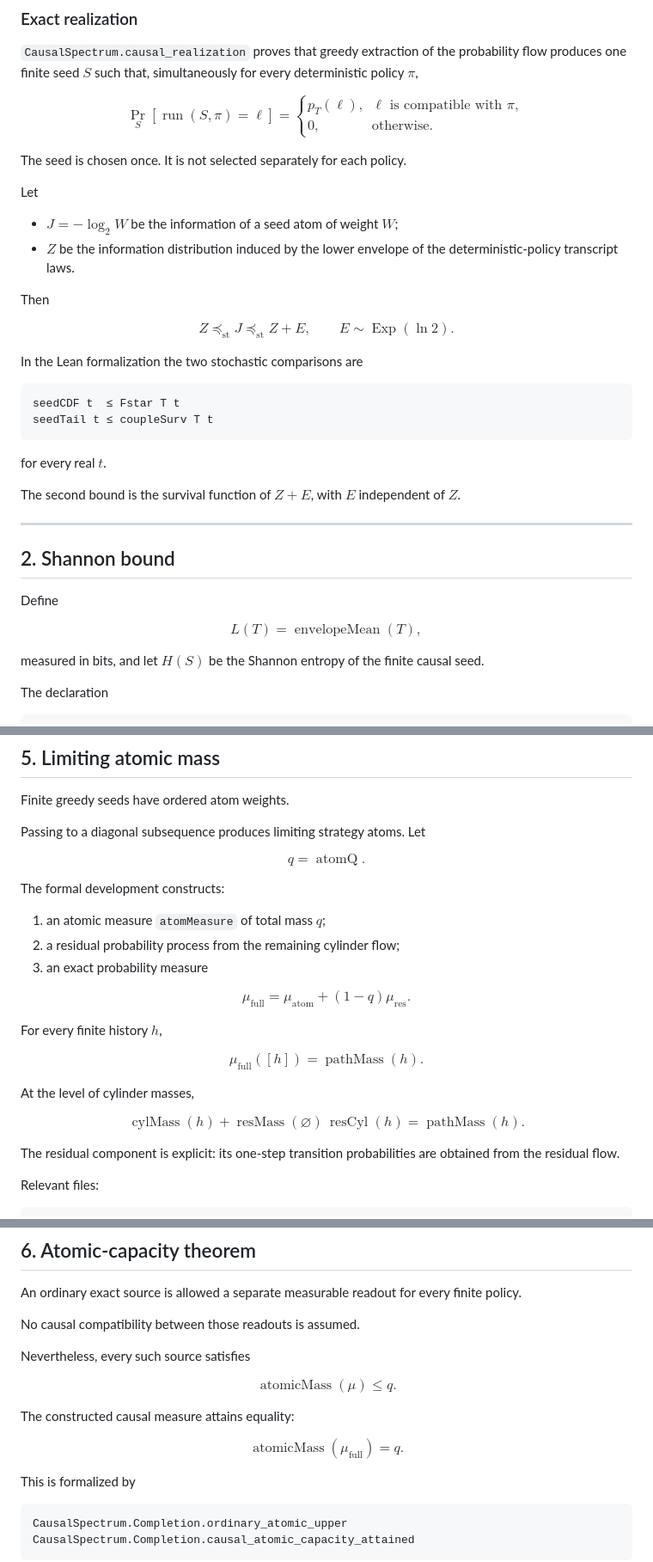
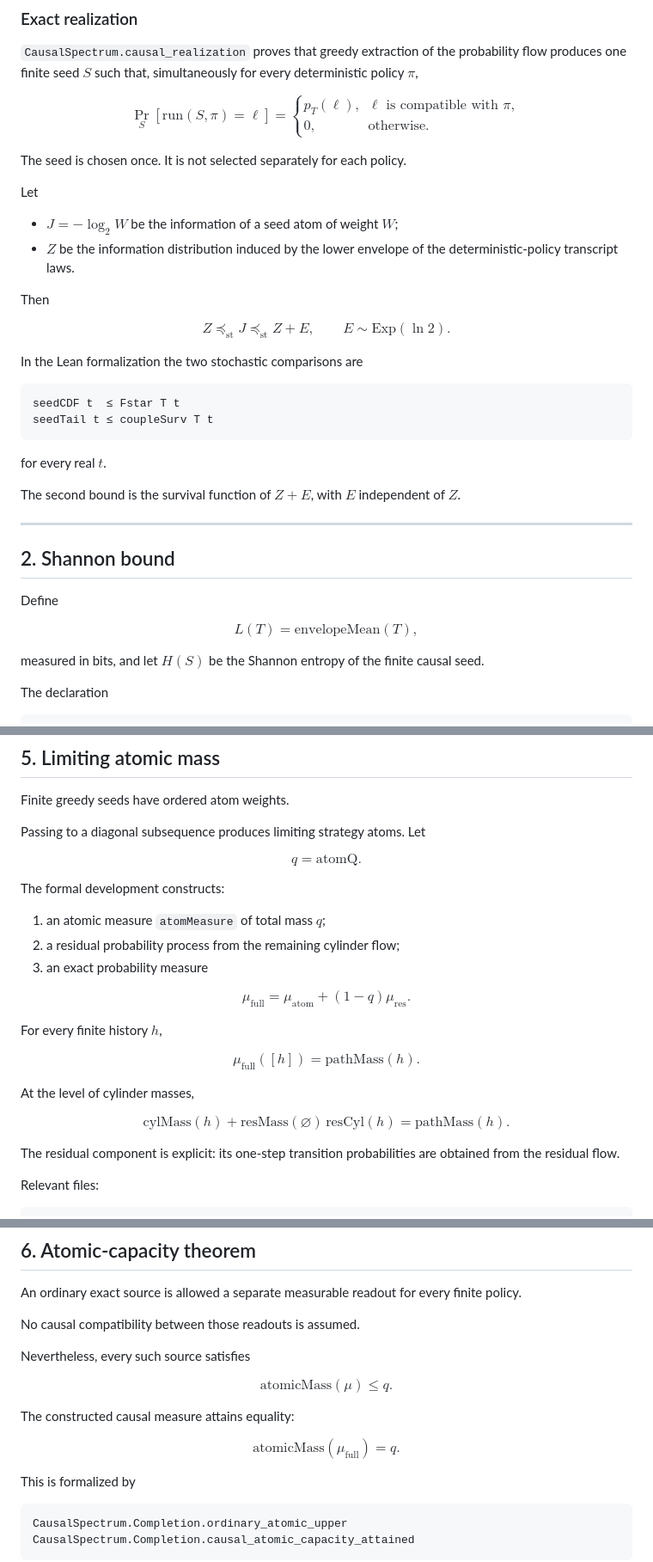
Before and after one commit to jendamikulik/finite-Shannon-theorem, a Markdown page: README.md, 3 parts joined by grey strips. Shown at 86% size. Rendered like a GitHub page.

```diff
--- a/README.md
+++ b/README.md
@@ -56,7 +56,7 @@ The key point is therefore not merely to couple the transcript laws of several p
 `CausalSpectrum.causal_realization` proves that greedy extraction of the probability flow produces one finite seed $S$ such that, simultaneously for every deterministic policy $\pi$,
 
 $$
-\Pr_S\!\left[\operatorname{run}(S,\pi)=\ell\right]
+\Pr_S\!\left[\mathrm{run}(S,\pi)=\ell\right]
 =
 \begin{cases}
 p_T(\ell), & \ell \text{ is compatible with } \pi,\\
@@ -77,7 +77,7 @@ $$
 \boxed{
 Z\preceq_{\mathrm{st}}J\preceq_{\mathrm{st}}Z+E,
 \qquad
-E\sim\operatorname{Exp}(\ln2).
+E\sim\mathrm{Exp}(\ln2).
 }
 $$
 
@@ -99,7 +99,7 @@ The second bound is the survival function of $Z+E$, with $E$ independent of $Z$.
 Define
 
 $$
-L(T)=\operatorname{envelopeMean}(T),
+L(T)=\mathrm{envelopeMean}(T),
 $$
 
 measured in bits, and let $H(S)$ be the Shannon entropy of the finite causal seed.
@@ -227,7 +227,7 @@ Finite greedy seeds have ordered atom weights.
 Passing to a diagonal subsequence produces limiting strategy atoms. Let
 
 $$
-q=\operatorname{atomQ}.
+q=\mathrm{atomQ}.
 $$
 
 The formal development constructs:
@@ -250,19 +250,19 @@ $$
 \boxed{
 \mu_{\mathrm{full}}([h])
 =
-\operatorname{pathMass}(h).
+\mathrm{pathMass}(h).
 }
 $$
 
 At the level of cylinder masses,
 
 $$
-\operatorname{cylMass}(h)
+\mathrm{cylMass}(h)
 +
-\operatorname{resMass}(\varnothing)\,
-\operatorname{resCyl}(h)
+\mathrm{resMass}(\varnothing)\,
+\mathrm{resCyl}(h)
 =
-\operatorname{pathMass}(h).
+\mathrm{pathMass}(h).
 $$
 
 The residual component is explicit: its one-step transition probabilities are obtained from the residual flow.
@@ -287,14 +287,14 @@ No causal compatibility between those readouts is assumed.
 Nevertheless, every such source satisfies
 
 $$
-\operatorname{atomicMass}(\mu)\le q.
+\mathrm{atomicMass}(\mu)\le q.
 $$
 
 The constructed causal measure attains equality:
 
 $$
 \boxed{
-\operatorname{atomicMass}(\mu_{\mathrm{full}})=q.
+\mathrm{atomicMass}(\mu_{\mathrm{full}})=q.
 }
 $$
 
```
Also changed, not shown: other parts of README.md (+1 -1 lines).
